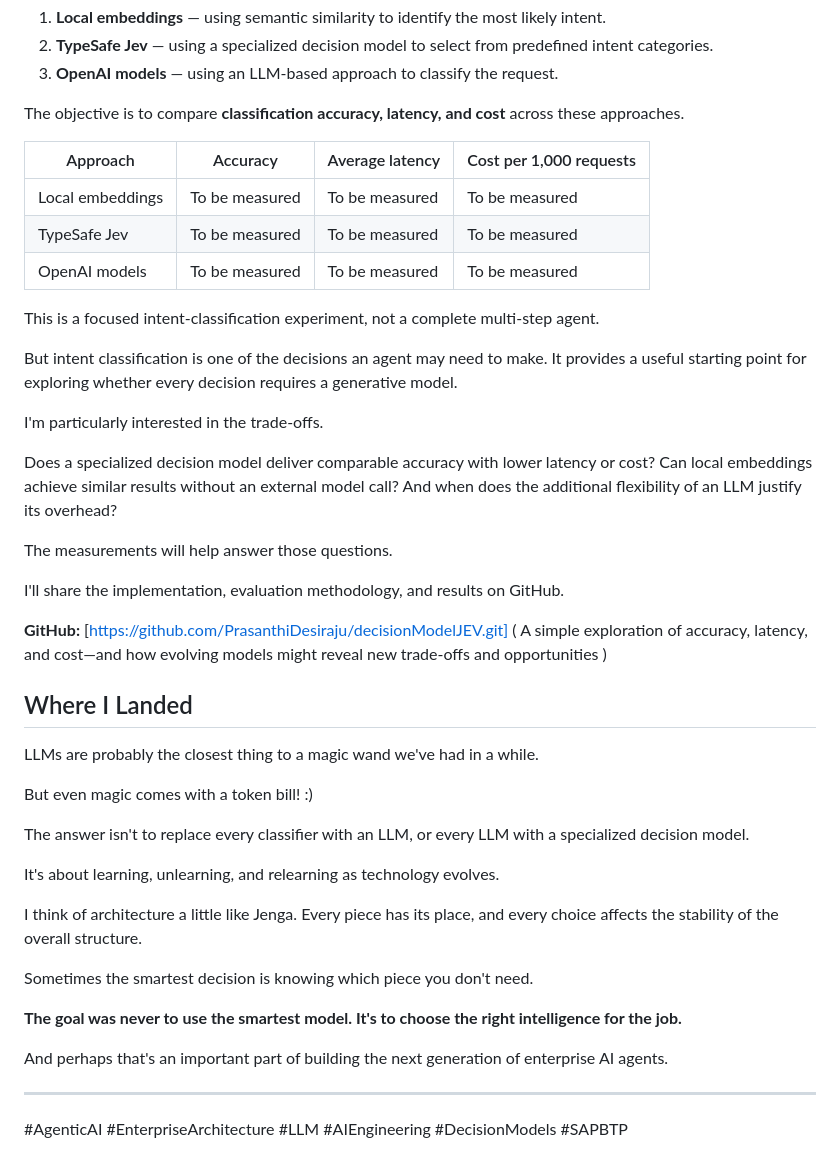
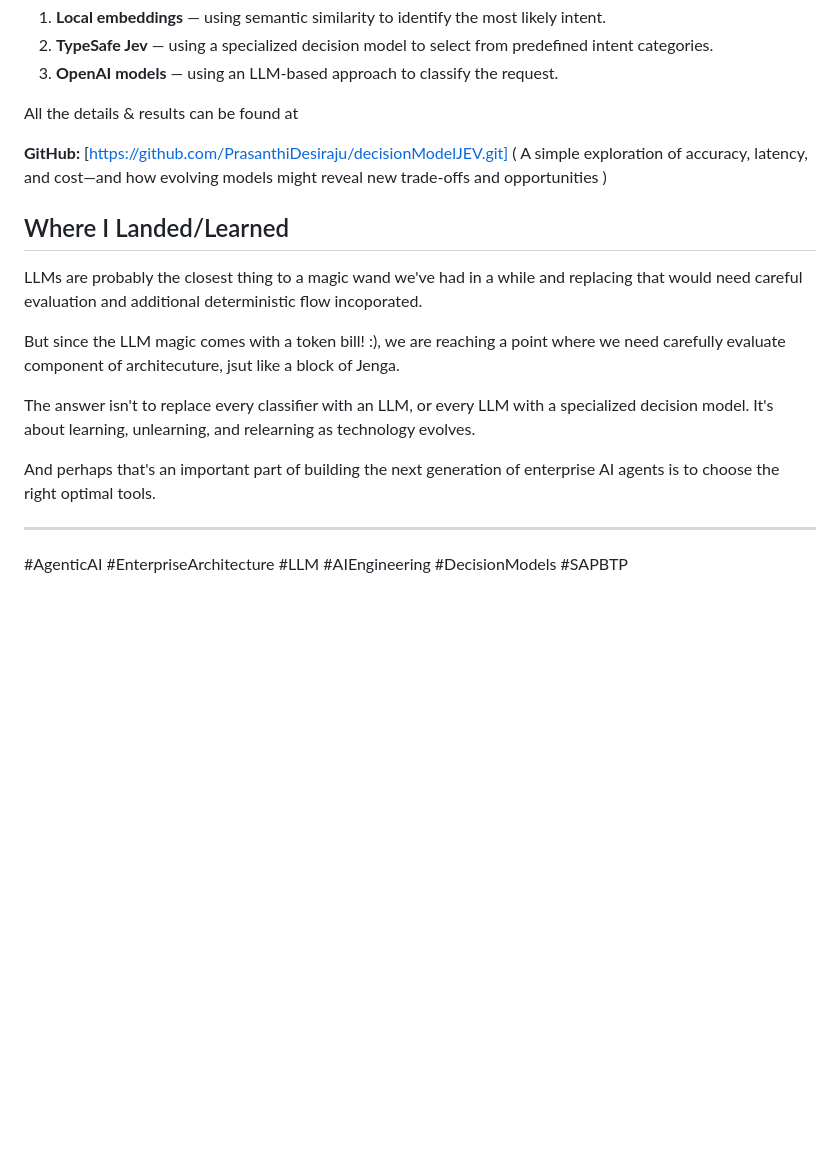
Before and after one commit to PrasanthiDesiraju/decisionModelJEV, a Markdown page: ai_agent_decision_models_article.md, the part around the change. Rendered like a GitHub page; blank space fills up the shorter version.

```diff
--- a/ai_agent_decision_models_article.md
+++ b/ai_agent_decision_models_article.md
@@ -145,45 +145,19 @@ So I built a small application that takes the same customer message and compares
 2. **TypeSafe Jev** — using a specialized decision model to select from predefined intent categories.
 3. **OpenAI models** — using an LLM-based approach to classify the request.
 
-The objective is to compare **classification accuracy, latency, and cost** across these approaches.
-
-| Approach | Accuracy | Average latency | Cost per 1,000 requests |
-|---|---|---|---|
-| Local embeddings | To be measured | To be measured | To be measured |
-| TypeSafe Jev | To be measured | To be measured | To be measured |
-| OpenAI models | To be measured | To be measured | To be measured |
-
-This is a focused intent-classification experiment, not a complete multi-step agent.
-
-But intent classification is one of the decisions an agent may need to make. It provides a useful starting point for exploring whether every decision requires a generative model.
-
-I'm particularly interested in the trade-offs.
-
-Does a specialized decision model deliver comparable accuracy with lower latency or cost? Can local embeddings achieve similar results without an external model call? And when does the additional flexibility of an LLM justify its overhead?
-
-The measurements will help answer those questions.
-
-I'll share the implementation, evaluation methodology, and results on GitHub.
+All the details & results can be found at
 
 **GitHub:** [https://github.com/PrasanthiDesiraju/decisionModelJEV.git] ( A simple exploration of accuracy, latency, and cost—and how evolving models might reveal new trade-offs and opportunities )
 
-## Where I Landed
+## Where I Landed/Learned
 
-LLMs are probably the closest thing to a magic wand we've had in a while.
+LLMs are probably the closest thing to a magic wand we've had in a while and replacing that would need careful evaluation and additional deterministic flow incoporated.
 
-But even magic comes with a token bill! :)
+But since the LLM magic comes with a token bill! :), we are reaching a point where we need carefully evaluate component of architecuture, jsut like a block of Jenga.
 
-The answer isn't to replace every classifier with an LLM, or every LLM with a specialized decision model.
+The answer isn't to replace every classifier with an LLM, or every LLM with a specialized decision model. It's about learning, unlearning, and relearning as technology evolves.
 
-It's about learning, unlearning, and relearning as technology evolves.
-
-I think of architecture a little like Jenga. Every piece has its place, and every choice affects the stability of the overall structure.
-
-Sometimes the smartest decision is knowing which piece you don't need.
-
-**The goal was never to use the smartest model. It's to choose the right intelligence for the job.**
-
-And perhaps that's an important part of building the next generation of enterprise AI agents.
+And perhaps that's an important part of building the next generation of enterprise AI agents is to choose the right optimal tools.
 
 ---
 
```
